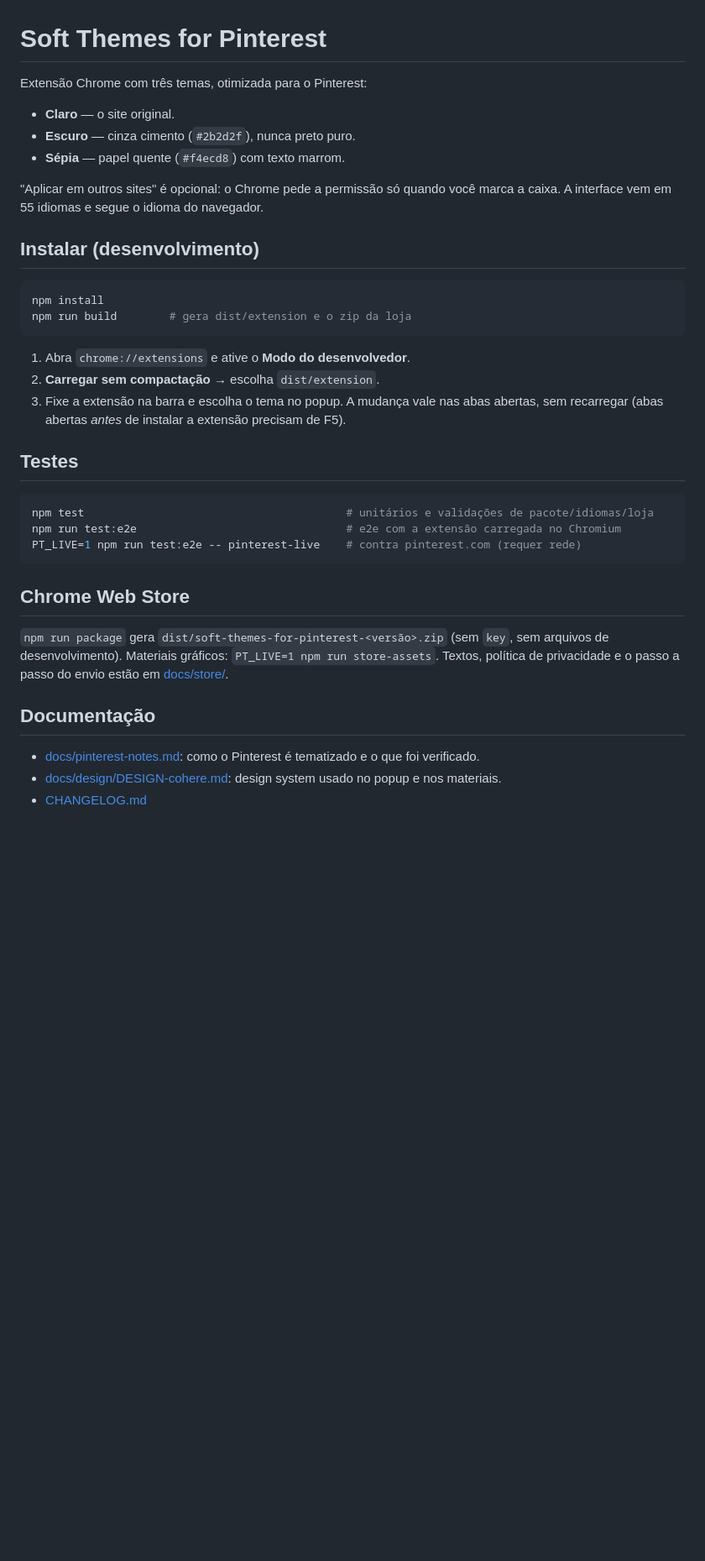
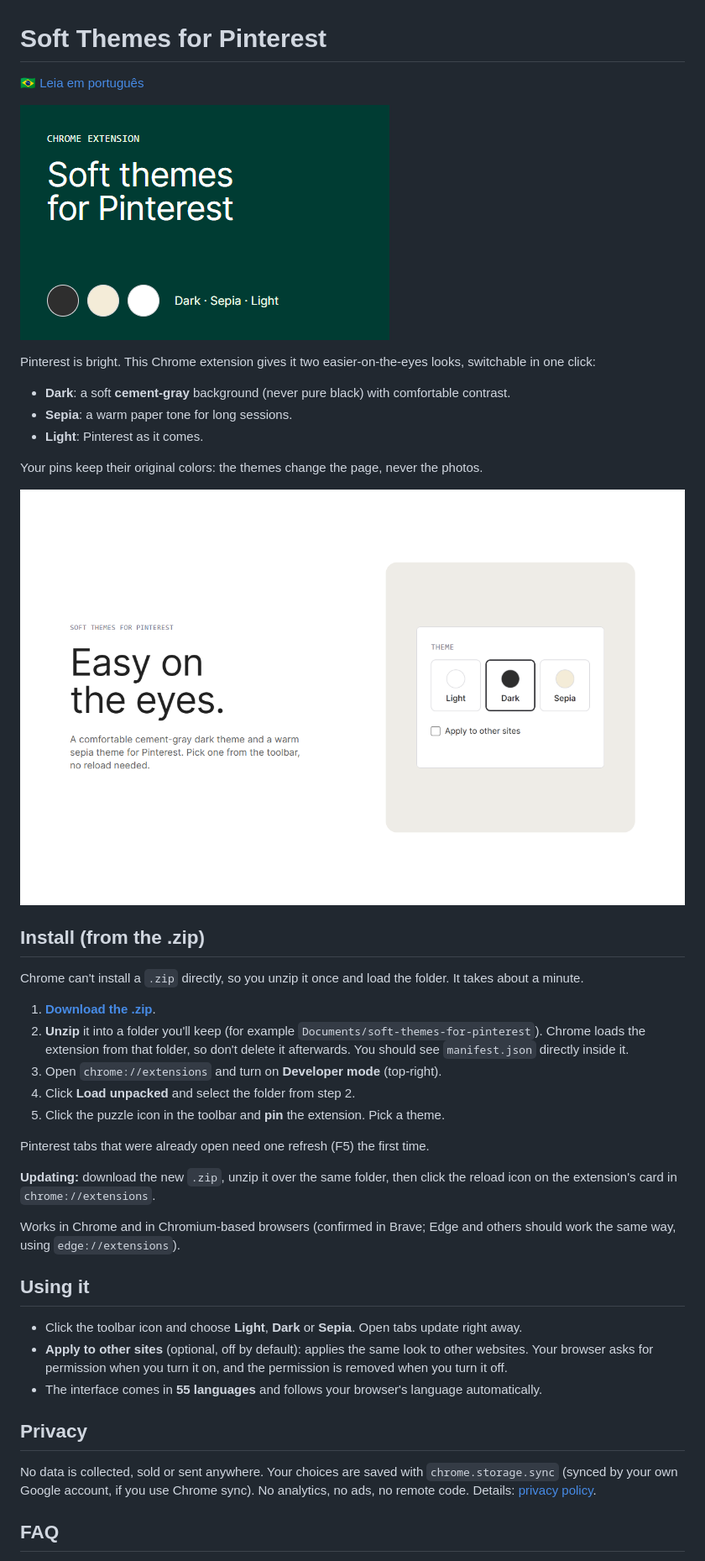
Before and after one commit to renanerss/Pinterest-Dark-Mode, a Markdown page: README.md, the part around one of its changes. Shown at 84% size. GitHub-like rendering; pictures changed too: docs/images/popup.png (added), docs/images/promo.png (added); blank space fills up the shorter version.

Commit message:
docs: public README (en, pt-BR) with zip install, release zip and dev docs
Co-Authored-By: Claude Sonnet 5.5 <noreply@anthropic.com>

````diff
--- a/README.md
+++ b/README.md
@@ -1,38 +1,44 @@
 # Soft Themes for Pinterest
 
-Extensão Chrome com três temas, otimizada para o Pinterest:
+🇧🇷 [Leia em português](README.pt-BR.md)
 
-- **Claro** — o site original.
-- **Escuro** — cinza cimento (`#2b2d2f`), nunca preto puro.
-- **Sépia** — papel quente (`#f4ecd8`) com texto marrom.
+![Soft Themes for Pinterest](docs/images/promo.png)
 
-"Aplicar em outros sites" é opcional: o Chrome pede a permissão só quando você marca a caixa. A interface vem em 55 idiomas e segue o idioma do navegador.
+Pinterest is bright. This Chrome extension gives it two easier-on-the-eyes looks, switchable in one click:
 
-## Instalar (desenvolvimento)
+- **Dark**: a soft **cement-gray** background (never pure black) with comfortable contrast.
+- **Sepia**: a warm paper tone for long sessions.
+- **Light**: Pinterest as it comes.
 
-```bash
-npm install
-npm run build        # gera dist/extension e o zip da loja
-```
+Your pins keep their original colors: the themes change the page, never the photos.
 
-1. Abra `chrome://extensions` e ative o **Modo do desenvolvedor**.
-2. **Carregar sem compactação** → escolha `dist/extension`.
-3. Fixe a extensão na barra e escolha o tema no popup. A mudança vale nas abas abertas, sem recarregar (abas abertas *antes* de instalar a extensão precisam de F5).
+![Theme picker](docs/images/popup.png)
 
-## Testes
+## Install (from the .zip)
 
-```bash
-npm test                                        # unitários e validações de pacote/idiomas/loja
-npm run test:e2e                                # e2e com a extensão carregada no Chromium
-PT_LIVE=1 npm run test:e2e -- pinterest-live    # contra pinterest.com (requer rede)
-```
+Chrome can't install a `.zip` directly, so you unzip it once and load the folder. It takes about a minute.
 
-## Chrome Web Store
+1. **[Download the .zip](https://github.com/renanerss/Pinterest-Dark-Mode/raw/master/releases/soft-themes-for-pinterest-1.0.0.zip)**.
+2. **Unzip** it into a folder you'll keep (for example `Documents/soft-themes-for-pinterest`). Chrome loads the extension from that folder, so don't delete it afterwards. You should see `manifest.json` directly inside it.
+3. Open `chrome://extensions` and turn on **Developer mode** (top-right).
+4. Click **Load unpacked** and select the folder from step 2.
+5. Click the puzzle icon in the toolbar and **pin** the extension. Pick a theme.
 
-`npm run package` gera `dist/soft-themes-for-pinterest-<versão>.zip` (sem `key`, sem arquivos de desenvolvimento). Materiais gráficos: `PT_LIVE=1 npm run store-assets`. Textos, política de privacidade e o passo a passo do envio estão em [docs/store/](docs/store/SUBMISSION.md).
+Pinterest tabs that were already open need one refresh (F5) the first time.
 
-## Documentação
+**Updating:** download the new `.zip`, unzip it over the same folder, then click the reload icon on the extension's card in `chrome://extensions`.
 
-- [docs/pinterest-notes.md](docs/pinterest-notes.md): como o Pinterest é tematizado e o que foi verificado.
-- [docs/design/DESIGN-cohere.md](docs/design/DESIGN-cohere.md): design system usado no popup e nos materiais.
-- [CHANGELOG.md](CHANGELOG.md)
+Works in Chrome and in Chromium-based browsers (confirmed in Brave; Edge and others should work the same way, using `edge://extensions`).
+
+## Using it
+
+- Click the toolbar icon and choose **Light**, **Dark** or **Sepia**. Open tabs update right away.
+- **Apply to other sites** (optional, off by default): applies the same look to other websites. Your browser asks for permission when you turn it on, and the permission is removed when you turn it off.
+- The interface comes in **55 languages** and follows your browser's language automatically.
+
+## Privacy
+
+No data is collected, sold or sent anywhere. Your choices are saved with `chrome.storage.sync` (synced by your own Google account, if you use Chrome sync). No analytics, no ads, no remote code. Details: [privacy policy](docs/store/privacy-policy.md).
+
+## FAQ
+
````
Also changed, not shown: other parts of README.md (+13 -0 lines), README.pt-BR.md (added, +57 -0 lines), docs/DEVELOPMENT.md (added, +40 -0 lines), 4 other files.
